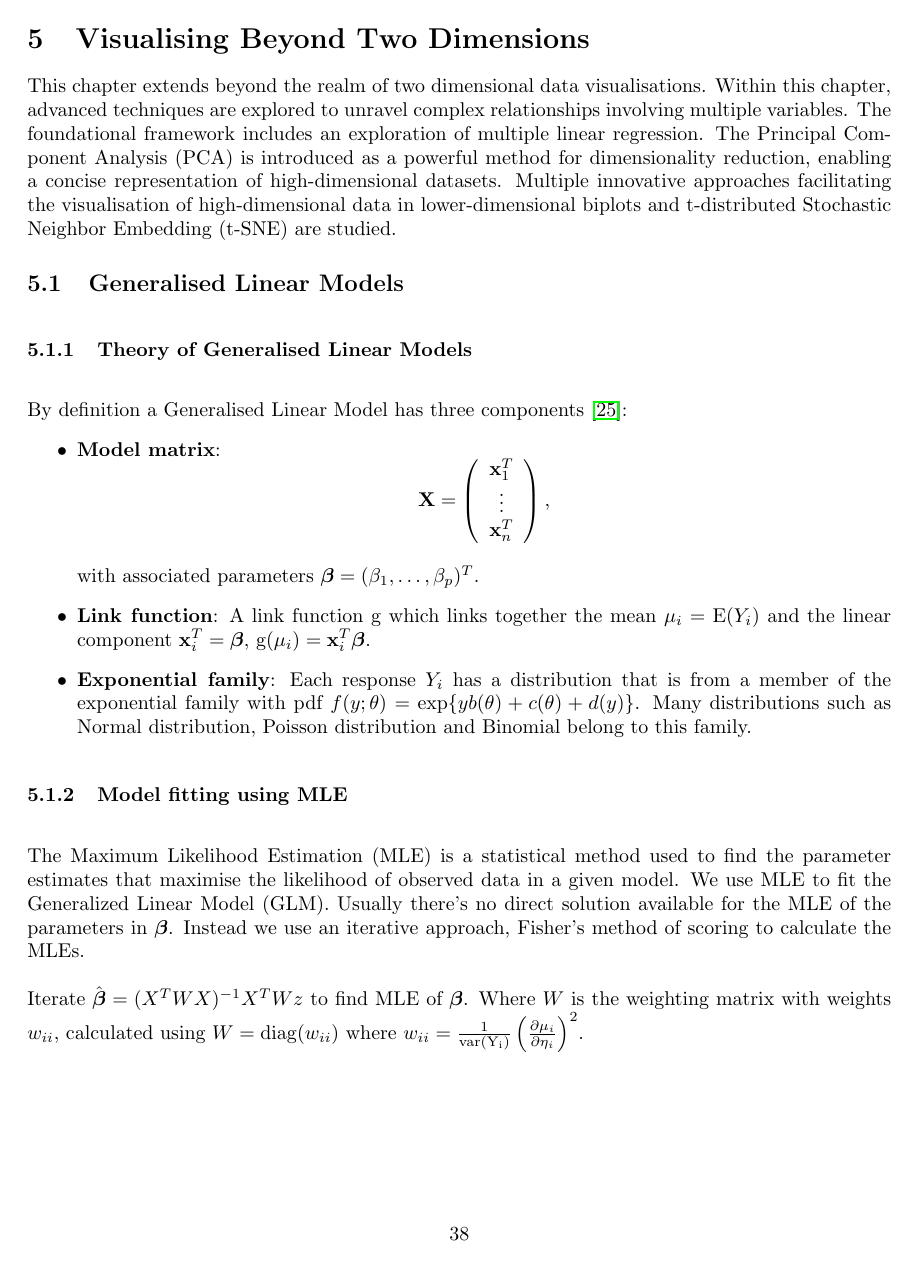
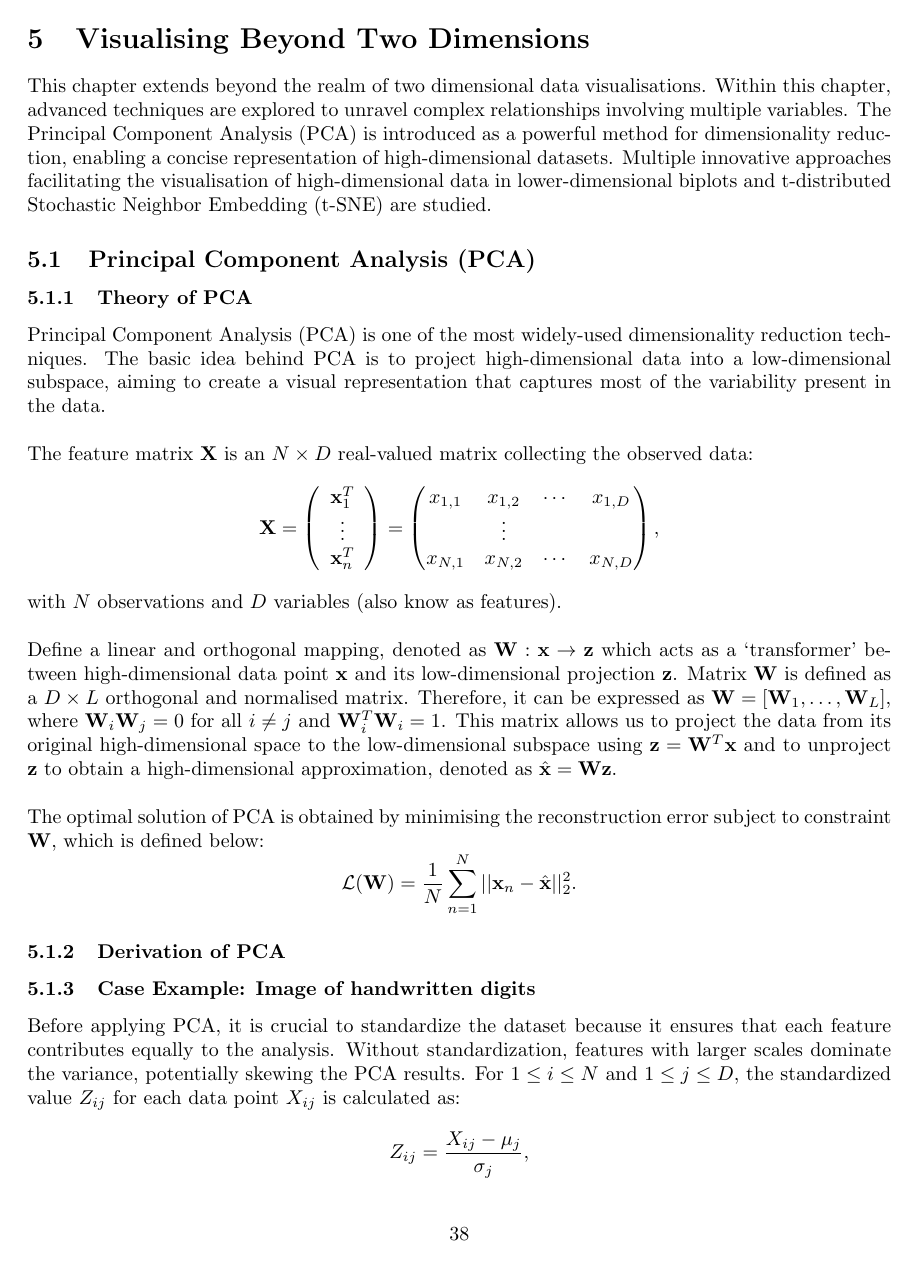
Before and after one commit to Qinqing-Li/Data-Visualisation-Project, a LaTeX document (main_file.tex): page 38 of 54 before the commit and page 38 of 53 after it. Compiled offline with pdfLaTeX.

Commit message:
PCA update

```diff
--- a/main_file.tex
+++ b/main_file.tex
@@ -1161,40 +1162,35 @@ The linear model has a residual standard error of 13.32, while the LOESS model h
 
 \section{Visualising Beyond Two Dimensions}
 
-\noindent This  chapter extends beyond the realm of two dimensional data visualisations. Within this chapter, advanced techniques are explored to unravel complex relationships involving multiple variables. The foundational framework includes an exploration of multiple linear regression. The Principal Component Analysis (PCA) is introduced as a powerful method for dimensionality reduction, enabling a concise representation of high-dimensional datasets. Multiple innovative approaches facilitating the visualisation of high-dimensional data in lower-dimensional biplots and t-distributed Stochastic Neighbor Embedding (t-SNE) are studied.
-
-\noindent
-\subsection{Generalised Linear Models}
-
-\noindent
-\subsubsection{Theory of Generalised Linear Models}
-
-\noindent
-\\By definition a Generalised Linear Model has three components \cite{glm}:
-\begin{itemize}
-    \item \textbf{Model matrix}:
-    $$\mathbf{X} = \left( \begin{array}{ccc}
+\noindent This  chapter extends beyond the realm of two dimensional data visualisations. Within this chapter, advanced techniques are explored to unravel complex relationships involving multiple variables. The Principal Component Analysis (PCA) is introduced as a powerful method for dimensionality reduction, enabling a concise representation of high-dimensional datasets. Multiple innovative approaches facilitating the visualisation of high-dimensional data in lower-dimensional biplots and t-distributed Stochastic Neighbor Embedding (t-SNE) are studied.
+
+\subsection{Principal Component Analysis (PCA)}
+
+\subsubsection{Theory of PCA}
+\noindent
+Principal Component Analysis (PCA) is one of the most widely-used dimensionality reduction techniques. The basic idea behind PCA is to project high-dimensional data into a low-dimensional subspace, aiming to create a visual representation that captures most of the variability present in the data.\\
+
+\noindent
+The feature matrix $\mathbf{X}$ is an $N \times D$ real-valued matrix collecting the observed data:
+$$\mathbf{X} = \left( \begin{array}{ccc}
     \mathbf{x}^{T}_{1}\\
     \vdots\\
     \mathbf{x}^{T}_{n}
-    \end{array} \right),$$
-
-    \noindent
-    with associated parameters $\boldsymbol{\beta} = (\beta_1, \ldots, \beta_p)^T$.
-
-    \item \textbf{Link function}:
-    \noindent
-    A link function $\mathrm{g}$ which links together the mean $\mu_i = \mathrm{E}(Y_i)$ and the linear component $\mathbf{x}^T_i = \boldsymbol{\beta}$, $\mathrm{g}(\mu_i) = \mathbf{x}_i^T \boldsymbol{\beta}$.
-
-    \item \textbf{Exponential family}:
-    \noindent
-    Each response $Y_i$ has a distribution that is from a member of the exponential family with pdf $f(y;\theta) = \mathrm{exp}\{yb(\theta) + c(\theta) + d(y)\}$. Many distributions such as Normal distribution, Poisson distribution and Binomial belong to this family.
-\end{itemize}
-
-\noindent
-\subsubsection{Model fitting using MLE}
-\noindent
-\\The Maximum Likelihood Estimation (MLE) is a statistical method used to find the parameter estimates that maximise the likelihood of observed data in a given model. We use MLE to fit the Generalized Linear Model (GLM). Usually there's no direct solution available for the MLE of the parameters in $\boldsymbol{\beta}$. Instead we use an iterative approach, Fisher's method of scoring to calculate the MLEs.
-
-\noindent
-\\Iterate $\hat{\boldsymbol{\beta}} = (X^{T}WX)^{-1}X^{T}Wz$ to find MLE of $\boldsymbol{\beta}$. Where $W$ is the weighting matrix with weights $w_{ii}$, calculated using $W = \mathrm{diag}(w_{ii})$ where $w_{ii} = \frac{1}{\mathrm{var(Y_i)}}\left(\frac{\partial \mu_i}{\partial \eta_i}\right)^2$.
+    \end{array} \right) = \begin{pmatrix}
+x_{1,1} & x_{1,2} & \cdots & x_{1,D} \\
+ &\vdots & & \\
+x_{N,1} & x_{N,2} & \cdots & x_{N,D}
+\end{pmatrix},$$
+\noindent
+with $N$ observations and $D$ variables (also know as features).\\
+
+\noindent
+Define a linear and orthogonal mapping, denoted as $\mathbf{W}: \mathbf{x} \to \mathbf{z}$ which acts as a `transformer' between high-dimensional data point $\mathbf{x}$ and its low-dimensional projection $\mathbf{z}$. Matrix $\mathbf{W}$ is defined as a $D \times L$ orthogonal and normalised matrix. Therefore, it can be expressed as $\mathbf{W} = [\mathbf{W}_1, \dots, \mathbf{W}_L]$, where $\mathbf{W}_i \mathbf{W}_j = 0$ for all $i \ne j$ and $\mathbf{W}_i^T \mathbf{W}_i = 1$. This matrix allows us to project the data from its original high-dimensional space to the low-dimensional subspace using $\mathbf{z} = \mathbf{W}^T\mathbf{x}$ and to unproject $\mathbf{z}$ to obtain a high-dimensional approximation, denoted as $\hat{\mathbf{x}} = \mathbf{W}\mathbf{z}$.\\
+
+\noindent
+The optimal solution of PCA is obtained by minimising the reconstruction error subject to constraint $\mathbf{W}$, which is defined below:
+$$\mathcal{L}(\mathbf{W}) = \frac{1}{N}\sum_{n=1}^{N}||\mathbf{x}_n - \hat{\mathbf{x}}||^2_2.
+$$
+
+\subsubsection{Derivation of PCA}
+\subsubsection{Case Example: Image of handwritten digits}
```
Also changed, not shown: main_file-concordance.tex (+2 -2 lines), main_file.bbl, main_file.tex (40 more changed lines), 6 other files.
